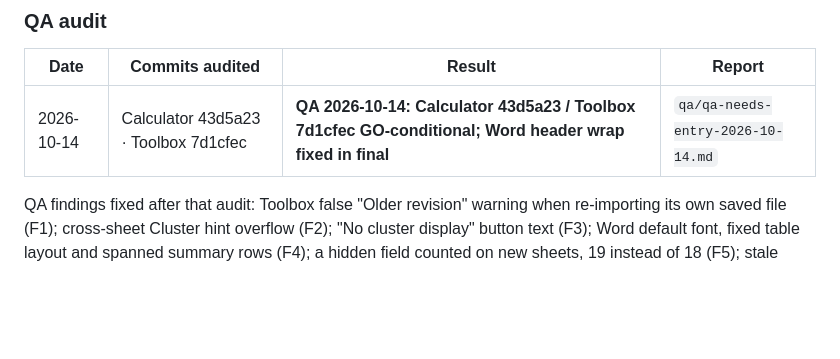
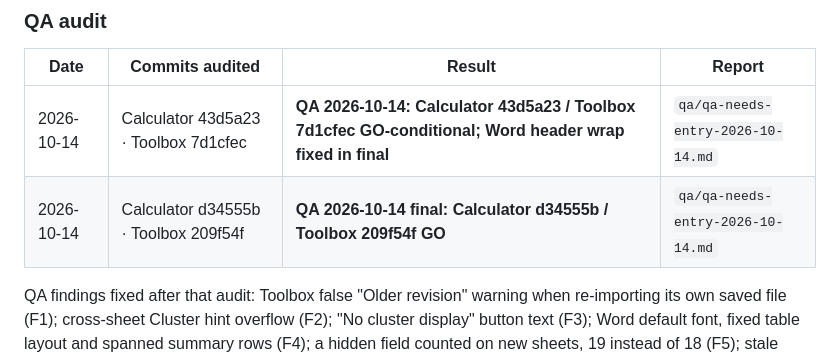
Before and after one commit to theBMGatKGS/MASD-Engineering-Toolbox, a Markdown page: RELEASE_NOTES.md, the part around the change. GitHub-like rendering; blank space fills up the shorter version.

Commit message:
Release notes: QA 2026-10-14 final GO (Calculator d34555b / Toolbox a007826)

```diff
--- a/RELEASE_NOTES.md
+++ b/RELEASE_NOTES.md
@@ -22,6 +22,7 @@ Release-by-release summaries, newest first. Releases are tagged `vMM.mm.rrr`; it
 | Date | Commits audited | Result | Report |
 |---|---|---|---|
 | 2026-10-14 | Calculator 43d5a23 · Toolbox 7d1cfec | **QA 2026-10-14: Calculator 43d5a23 / Toolbox 7d1cfec GO-conditional; Word header wrap fixed in final** | `qa/qa-needs-entry-2026-10-14.md` |
+| 2026-10-14 | Calculator d34555b · Toolbox 209f54f | **QA 2026-10-14 final: Calculator d34555b / Toolbox 209f54f GO** | `qa/qa-needs-entry-2026-10-14.md` |
 
 QA findings fixed after that audit: Toolbox false "Older revision" warning when re-importing its own saved file (F1); cross-sheet Cluster hint overflow (F2); "No cluster display" button text (F3); Word default font, fixed table layout and spanned summary rows (F4); a hidden field counted on new sheets, 19 instead of 18 (F5); stale lineage/docs (F6); tests extended to every sheet, imported through the app, Word render checked (F7). Final: Word Standby mA / Alarm mA columns widened to 1100 twips so the header no longer wraps; the summary row shows 'Status:' again.
 
```
Also changed, not shown: README.md (+1 -0 lines).
